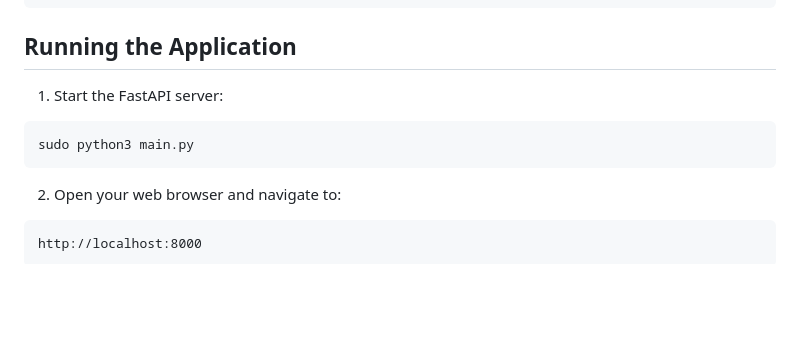
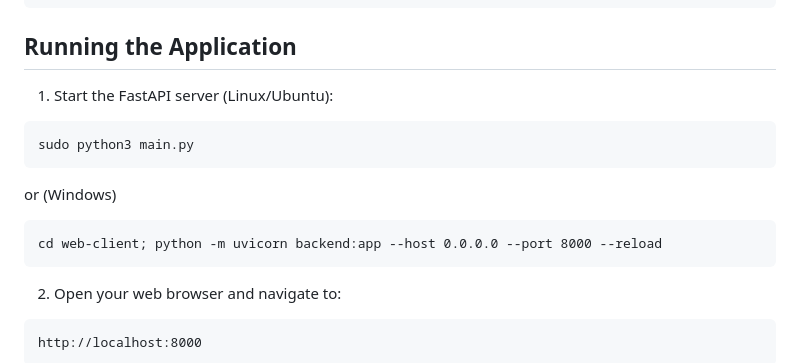
Before and after one commit to tzhenyu/nautilus-controller, a Markdown page: readme.md, the part around the change. GitHub-like rendering; blank space fills up the shorter version.

````diff
--- a/readme.md
+++ b/readme.md
@@ -81,9 +81,14 @@ pip install -r requirements.txt
 
 ## Running the Application
 
-1. Start the FastAPI server:
+1. Start the FastAPI server (Linux/Ubuntu):
 ```bash
 sudo python3 main.py
+```
+or (Windows)
+
+```
+cd web-client; python -m uvicorn backend:app --host 0.0.0.0 --port 8000 --reload
 ```
 
 2. Open your web browser and navigate to:
````
Also changed, not shown: images/nautilus2.png (added), 4 other files.
